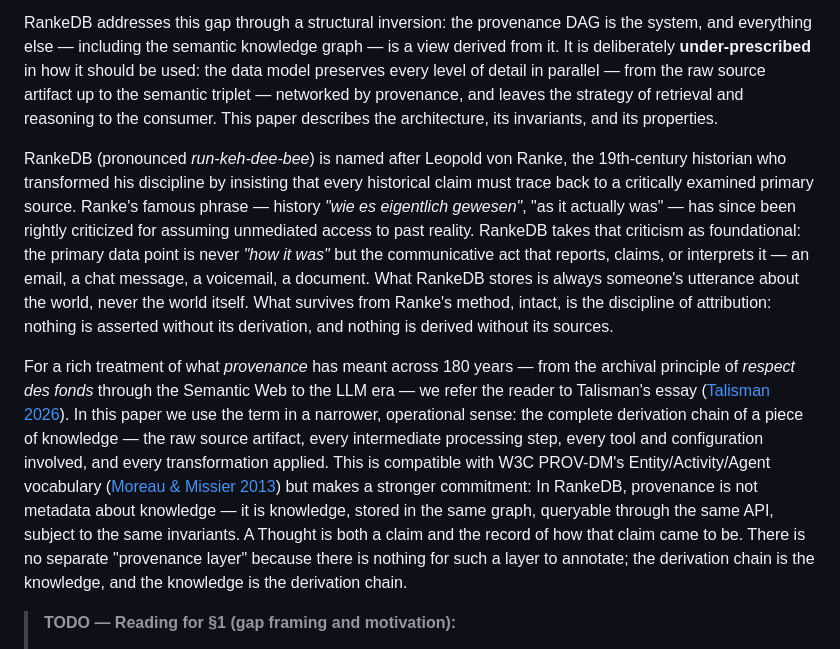
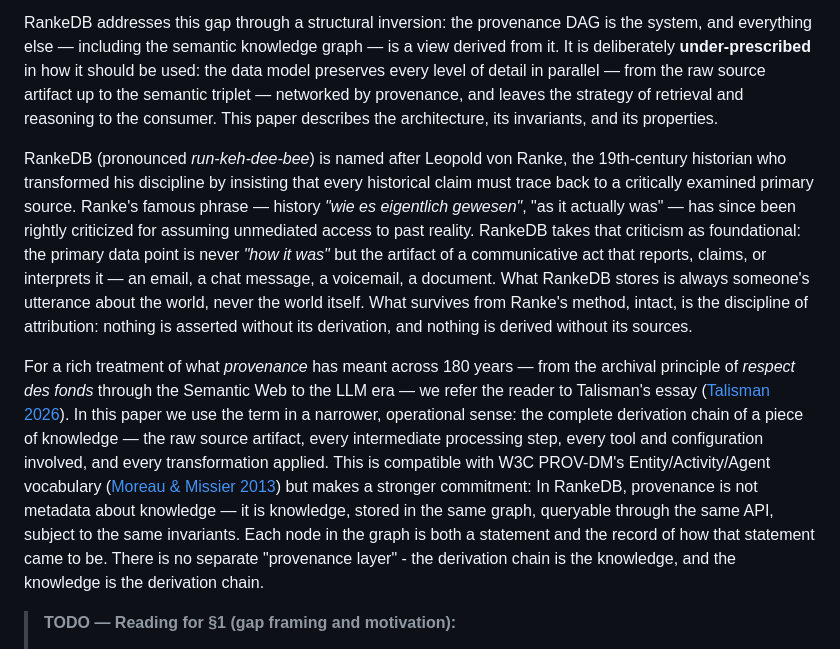
Before and after one commit to flocko-motion/atlas, a Markdown page: papers/01-rankedb/rankedb.md, the part around the change. GitHub-like rendering.

Commit message:
Refine language in RankeDB description for clarity and precision

```diff
--- a/papers/01-rankedb/rankedb.md
+++ b/papers/01-rankedb/rankedb.md
@@ -22,9 +22,9 @@ Existing systems that address this tension do so partially. Temporal knowledge g
 
 RankeDB addresses this gap through a structural inversion: the provenance DAG is the system, and everything else — including the semantic knowledge graph — is a view derived from it. It is deliberately **under-prescribed** in how it should be used: the data model preserves every level of detail in parallel — from the raw source artifact up to the semantic triplet — networked by provenance, and leaves the strategy of retrieval and reasoning to the consumer. This paper describes the architecture, its invariants, and its properties.
 
-RankeDB (pronounced *run-keh-dee-bee*) is named after Leopold von Ranke, the 19th-century historian who transformed his discipline by insisting that every historical claim must trace back to a critically examined primary source. Ranke's famous phrase — history *"wie es eigentlich gewesen"*, "as it actually was" — has since been rightly criticized for assuming unmediated access to past reality. RankeDB takes that criticism as foundational: the primary data point is never *"how it was"* but the communicative act that reports, claims, or interprets it — an email, a chat message, a voicemail, a document. What RankeDB stores is always someone's utterance about the world, never the world itself. What survives from Ranke's method, intact, is the discipline of attribution: nothing is asserted without its derivation, and nothing is derived without its sources.
+RankeDB (pronounced *run-keh-dee-bee*) is named after Leopold von Ranke, the 19th-century historian who transformed his discipline by insisting that every historical claim must trace back to a critically examined primary source. Ranke's famous phrase — history *"wie es eigentlich gewesen"*, "as it actually was" — has since been rightly criticized for assuming unmediated access to past reality. RankeDB takes that criticism as foundational: the primary data point is never *"how it was"* but the artifact of a communicative act that reports, claims, or interprets it — an email, a chat message, a voicemail, a document. What RankeDB stores is always someone's utterance about the world, never the world itself. What survives from Ranke's method, intact, is the discipline of attribution: nothing is asserted without its derivation, and nothing is derived without its sources.
 
-For a rich treatment of what *provenance* has meant across 180 years — from the archival principle of *respect des fonds* through the Semantic Web to the LLM era — we refer the reader to Talisman's essay ([Talisman 2026](sources.gen.md#talisman2026provenance)). In this paper we use the term in a narrower, operational sense: the complete derivation chain of a piece of knowledge — the raw source artifact, every intermediate processing step, every tool and configuration involved, and every transformation applied. This is compatible with W3C PROV-DM's Entity/Activity/Agent vocabulary ([Moreau & Missier 2013](sources.gen.md#moreau2013provdm)) but makes a stronger commitment: In RankeDB, provenance is not metadata about knowledge — it is knowledge, stored in the same graph, queryable through the same API, subject to the same invariants. A Thought is both a claim and the record of how that claim came to be. There is no separate "provenance layer" because there is nothing for such a layer to annotate; the derivation chain is the knowledge, and the knowledge is the derivation chain.
+For a rich treatment of what *provenance* has meant across 180 years — from the archival principle of *respect des fonds* through the Semantic Web to the LLM era — we refer the reader to Talisman's essay ([Talisman 2026](sources.gen.md#talisman2026provenance)). In this paper we use the term in a narrower, operational sense: the complete derivation chain of a piece of knowledge — the raw source artifact, every intermediate processing step, every tool and configuration involved, and every transformation applied. This is compatible with W3C PROV-DM's Entity/Activity/Agent vocabulary ([Moreau & Missier 2013](sources.gen.md#moreau2013provdm)) but makes a stronger commitment: In RankeDB, provenance is not metadata about knowledge — it is knowledge, stored in the same graph, queryable through the same API, subject to the same invariants. Each node in the graph is both a statement and the record of how that statement came to be. There is no separate "provenance layer" - the derivation chain is the knowledge, and the knowledge is the derivation chain.
 
 > **TODO — Reading for §1 (gap framing and motivation):**
 >
```
